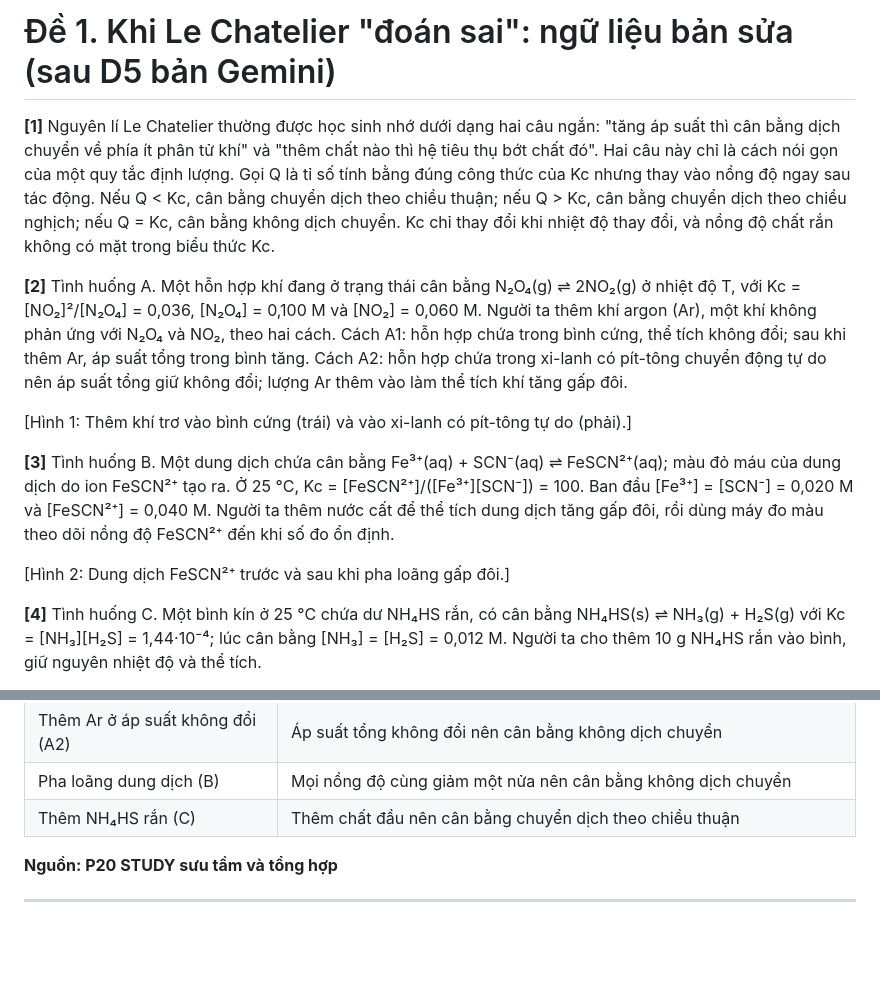
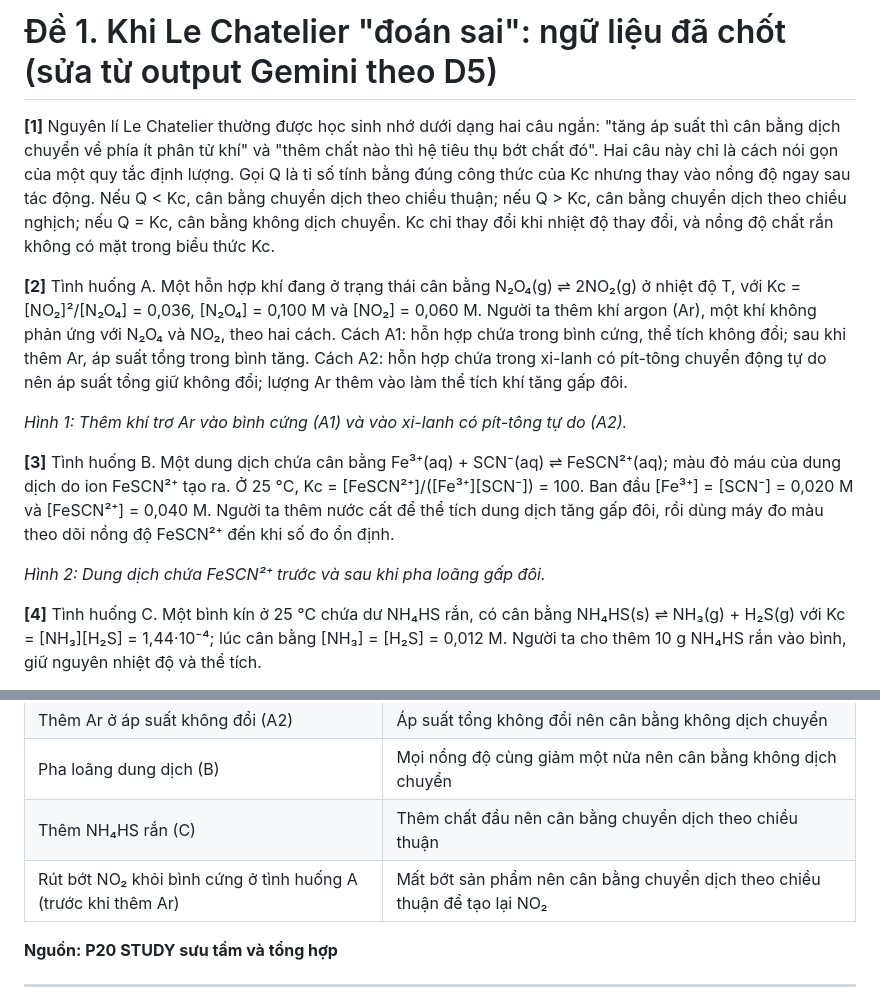
Before and after one commit to truocquansu-rgb/ROUTINES, a Markdown page: Can bang hoa hoc/Buoi 3/De 1 - ngu lieu.md, 2 parts joined by grey strips. GitHub-like rendering; blank space fills up the shorter version.

Commit message:
Đề 1: chốt ngữ liệu (thêm 1 dự đoán đúng vào Bảng 2, caption hình)
Co-Authored-By: Claude Opus 5.5 <noreply@anthropic.com>
Claude-Session: https://claude.ai/code/session_01YToDWK6Q41xkdnJbBz9Sbt

```diff
--- a/Can bang hoa hoc/Buoi 3/De 1 - ngu lieu ban sua.md
+++ b/Can bang hoa hoc/Buoi 3/De 1 - ngu lieu.md
@@ -1,14 +1,14 @@
-# Đề 1. Khi Le Chatelier "đoán sai": ngữ liệu bản sửa (sau D5 bản Gemini)
+# Đề 1. Khi Le Chatelier "đoán sai": ngữ liệu đã chốt (sửa từ output Gemini theo D5)
 
 **[1]** Nguyên lí Le Chatelier thường được học sinh nhớ dưới dạng hai câu ngắn: "tăng áp suất thì cân bằng dịch chuyển về phía ít phân tử khí" và "thêm chất nào thì hệ tiêu thụ bớt chất đó". Hai câu này chỉ là cách nói gọn của một quy tắc định lượng. Gọi Q là tỉ số tính bằng đúng công thức của Kc nhưng thay vào nồng độ ngay sau tác động. Nếu Q < Kc, cân bằng chuyển dịch theo chiều thuận; nếu Q > Kc, cân bằng chuyển dịch theo chiều nghịch; nếu Q = Kc, cân bằng không dịch chuyển. Kc chỉ thay đổi khi nhiệt độ thay đổi, và nồng độ chất rắn không có mặt trong biểu thức Kc.
 
 **[2]** Tình huống A. Một hỗn hợp khí đang ở trạng thái cân bằng N₂O₄(g) ⇌ 2NO₂(g) ở nhiệt độ T, với Kc = [NO₂]²/[N₂O₄] = 0,036, [N₂O₄] = 0,100 M và [NO₂] = 0,060 M. Người ta thêm khí argon (Ar), một khí không phản ứng với N₂O₄ và NO₂, theo hai cách. Cách A1: hỗn hợp chứa trong bình cứng, thể tích không đổi; sau khi thêm Ar, áp suất tổng trong bình tăng. Cách A2: hỗn hợp chứa trong xi-lanh có pít-tông chuyển động tự do nên áp suất tổng giữ không đổi; lượng Ar thêm vào làm thể tích khí tăng gấp đôi.
 
-[Hình 1: Thêm khí trơ vào bình cứng (trái) và vào xi-lanh có pít-tông tự do (phải).]
+*Hình 1: Thêm khí trơ Ar vào bình cứng (A1) và vào xi-lanh có pít-tông tự do (A2).*
 
 **[3]** Tình huống B. Một dung dịch chứa cân bằng Fe³⁺(aq) + SCN⁻(aq) ⇌ FeSCN²⁺(aq); màu đỏ máu của dung dịch do ion FeSCN²⁺ tạo ra. Ở 25 °C, Kc = [FeSCN²⁺]/([Fe³⁺][SCN⁻]) = 100. Ban đầu [Fe³⁺] = [SCN⁻] = 0,020 M và [FeSCN²⁺] = 0,040 M. Người ta thêm nước cất để thể tích dung dịch tăng gấp đôi, rồi dùng máy đo màu theo dõi nồng độ FeSCN²⁺ đến khi số đo ổn định.
 
-[Hình 2: Dung dịch FeSCN²⁺ trước và sau khi pha loãng gấp đôi.]
+*Hình 2: Dung dịch chứa FeSCN²⁺ trước và sau khi pha loãng gấp đôi.*
 
 **[4]** Tình huống C. Một bình kín ở 25 °C chứa dư NH₄HS rắn, có cân bằng NH₄HS(s) ⇌ NH₃(g) + H₂S(g) với Kc = [NH₃][H₂S] = 1,44·10⁻⁴; lúc cân bằng [NH₃] = [H₂S] = 0,012 M. Người ta cho thêm 10 g NH₄HS rắn vào bình, giữ nguyên nhiệt độ và thể tích.
 
@@ -34,6 +34,7 @@
 | Thêm Ar ở áp suất không đổi (A2) | Áp suất tổng không đổi nên cân bằng không dịch chuyển |
 | Pha loãng dung dịch (B) | Mọi nồng độ cùng giảm một nửa nên cân bằng không dịch chuyển |
 | Thêm NH₄HS rắn (C) | Thêm chất đầu nên cân bằng chuyển dịch theo chiều thuận |
+| Rút bớt NO₂ khỏi bình cứng ở tình huống A (trước khi thêm Ar) | Mất bớt sản phẩm nên cân bằng chuyển dịch theo chiều thuận để tạo lại NO₂ |
 
 **Nguồn: P20 STUDY sưu tầm và tổng hợp**
 
```
